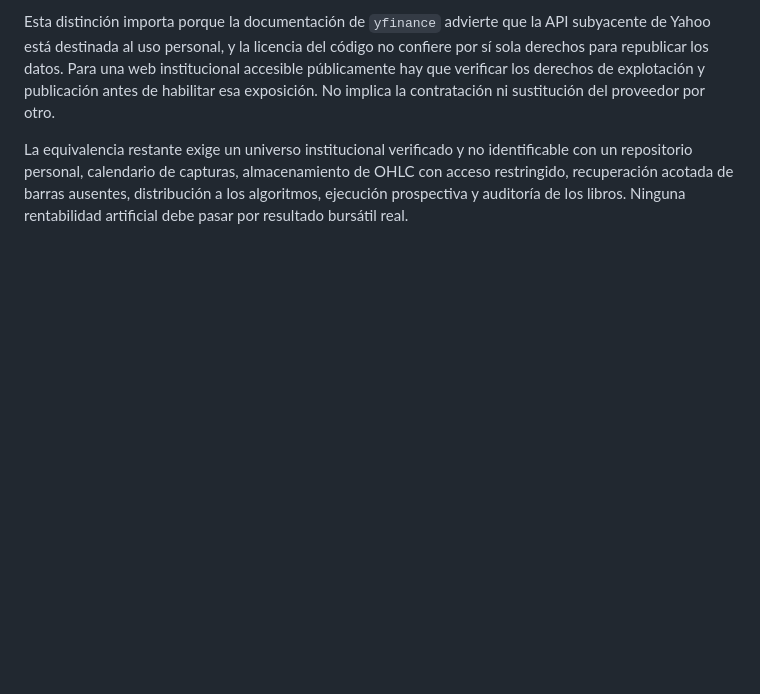
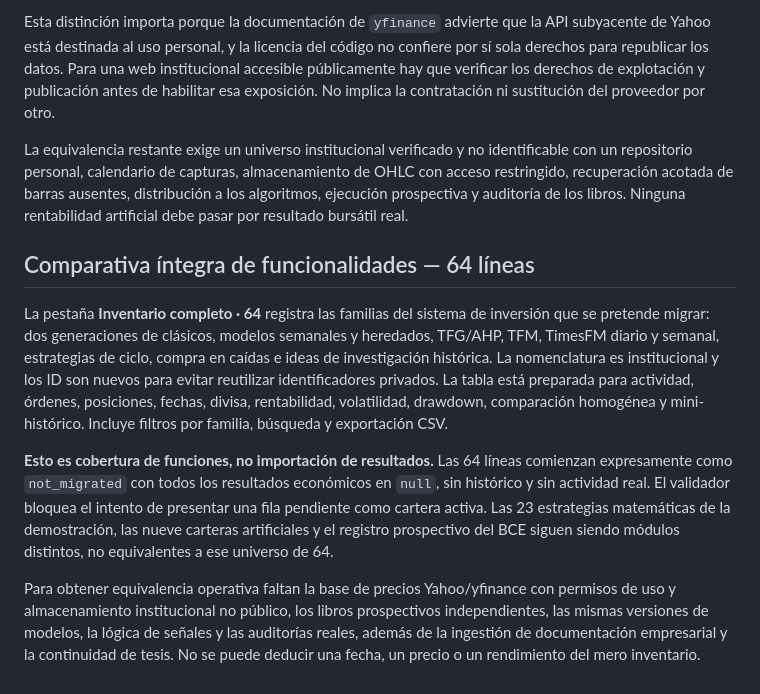
Before and after one commit to idealab2026/laboratorio-cuantitativo, a Markdown page: README.md, the part around the change. Rendered like a GitHub page; blank space fills up the shorter version.

Commit message:
Document 64-track coverage-only view and actual remaining execution gates

```diff
--- a/README.md
+++ b/README.md
@@ -119,3 +119,12 @@ La validación offline está incluida en las pruebas del repositorio y puede eje
 Esta distinción importa porque la documentación de `yfinance` advierte que la API subyacente de Yahoo está destinada al uso personal, y la licencia del código no confiere por sí sola derechos para republicar los datos. Para una web institucional accesible públicamente hay que verificar los derechos de explotación y publicación antes de habilitar esa exposición. No implica la contratación ni sustitución del proveedor por otro.
 
 La equivalencia restante exige un universo institucional verificado y no identificable con un repositorio personal, calendario de capturas, almacenamiento de OHLC con acceso restringido, recuperación acotada de barras ausentes, distribución a los algoritmos, ejecución prospectiva y auditoría de los libros. Ninguna rentabilidad artificial debe pasar por resultado bursátil real.
+
+
+## Comparativa íntegra de funcionalidades — 64 líneas
+
+La pestaña **Inventario completo · 64** registra las familias del sistema de inversión que se pretende migrar: dos generaciones de clásicos, modelos semanales y heredados, TFG/AHP, TFM, TimesFM diario y semanal, estrategias de ciclo, compra en caídas e ideas de investigación histórica. La nomenclatura es institucional y los ID son nuevos para evitar reutilizar identificadores privados. La tabla está preparada para actividad, órdenes, posiciones, fechas, divisa, rentabilidad, volatilidad, drawdown, comparación homogénea y mini-histórico. Incluye filtros por familia, búsqueda y exportación CSV.
+
+**Esto es cobertura de funciones, no importación de resultados.** Las 64 líneas comienzan expresamente como `not_migrated` con todos los resultados económicos en `null`, sin histórico y sin actividad real. El validador bloquea el intento de presentar una fila pendiente como cartera activa. Las 23 estrategias matemáticas de la demostración, las nueve carteras artificiales y el registro prospectivo del BCE siguen siendo módulos distintos, no equivalentes a ese universo de 64.
+
+Para obtener equivalencia operativa faltan la base de precios Yahoo/yfinance con permisos de uso y almacenamiento institucional no público, los libros prospectivos independientes, las mismas versiones de modelos, la lógica de señales y las auditorías reales, además de la ingestión de documentación empresarial y la continuidad de tesis. No se puede deducir una fecha, un precio o un rendimiento del mero inventario.
```
